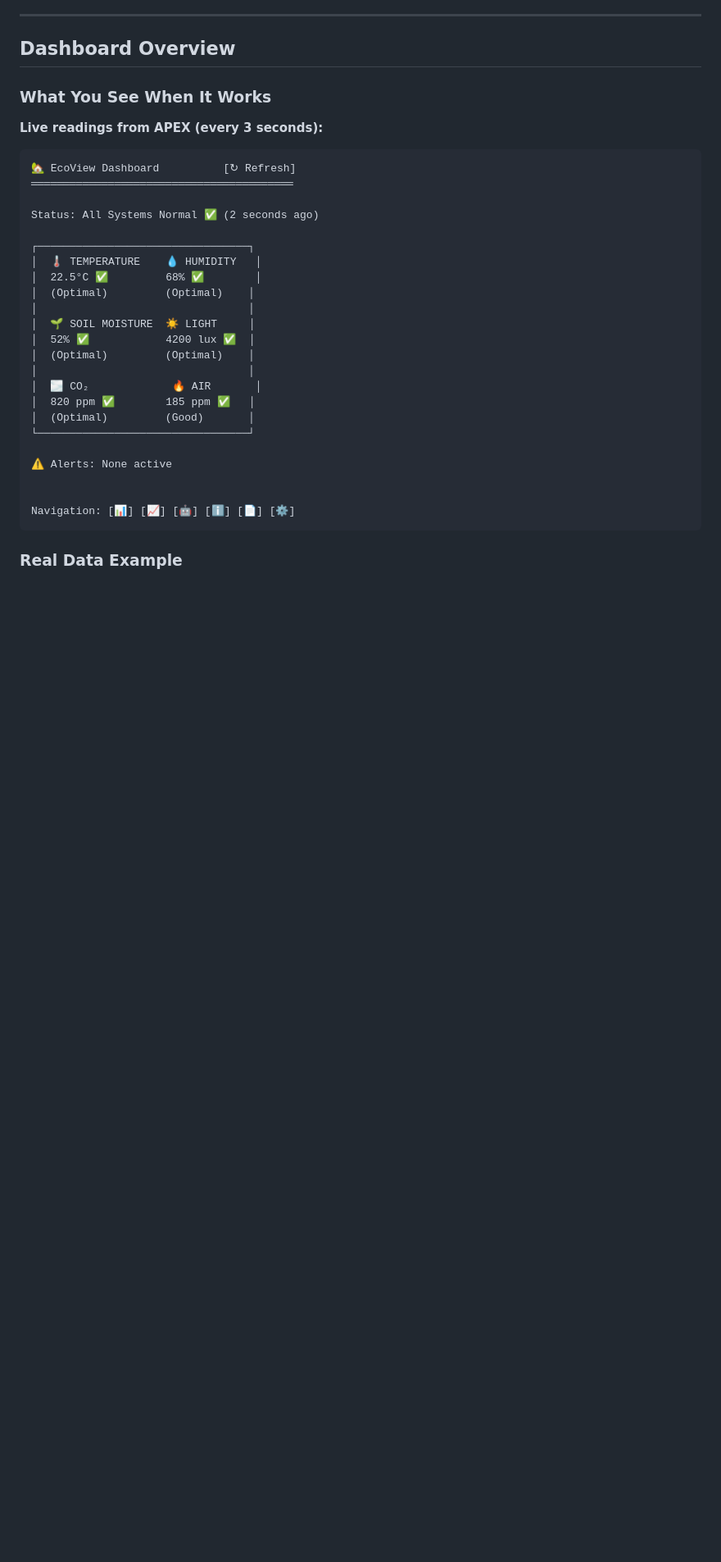
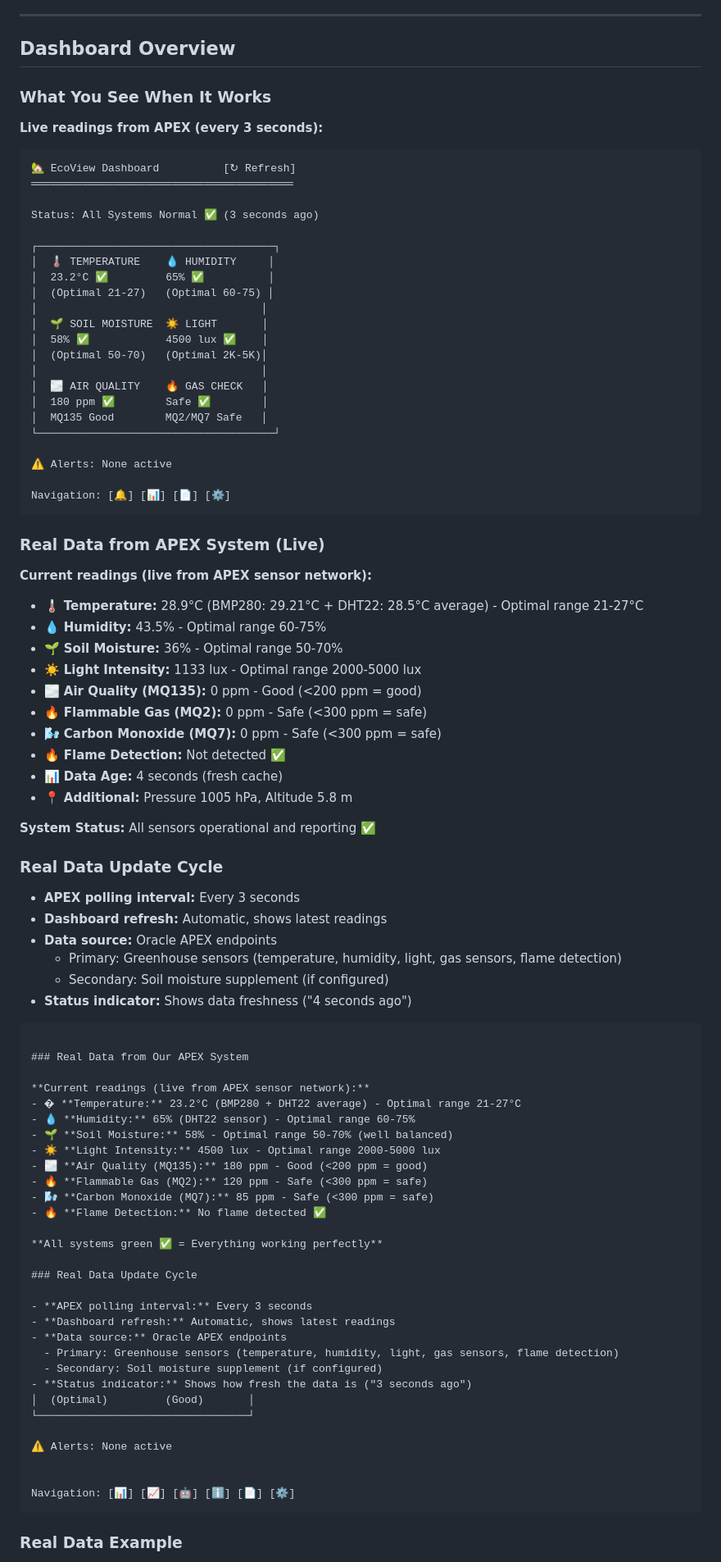
Before and after one commit to Ismail-deb/sturdy-giggle, a Markdown page: USER_MANUAL_QUICK.md, the part around one of its changes. Shown at 82% size. Rendered like a GitHub page; blank space fills up the shorter version.

````diff
--- a/USER_MANUAL_QUICK.md
+++ b/USER_MANUAL_QUICK.md
@@ -235,19 +235,75 @@ This happened to us when:
 🏡 EcoView Dashboard          [↻ Refresh]
 ═════════════════════════════════════════
 
-Status: All Systems Normal ✅ (2 seconds ago)
+Status: All Systems Normal ✅ (3 seconds ago)
 
-┌─────────────────────────────────┐
-│  🌡️ TEMPERATURE    💧 HUMIDITY   │
-│  22.5°C ✅         68% ✅        │
-│  (Optimal)         (Optimal)    │
-│                                 │
-│  🌱 SOIL MOISTURE  ☀️ LIGHT     │
-│  52% ✅            4200 lux ✅  │
-│  (Optimal)         (Optimal)    │
-│                                 │
-│  🌫️ CO₂             🔥 AIR       │
-│  820 ppm ✅        185 ppm ✅   │
+┌─────────────────────────────────────┐
+│  🌡️ TEMPERATURE    💧 HUMIDITY     │
+│  23.2°C ✅         65% ✅          │
+│  (Optimal 21-27)   (Optimal 60-75) │
+│                                   │
+│  🌱 SOIL MOISTURE  ☀️ LIGHT       │
+│  58% ✅            4500 lux ✅    │
+│  (Optimal 50-70)   (Optimal 2K-5K)│
+│                                   │
+│  🌫️ AIR QUALITY    🔥 GAS CHECK   │
+│  180 ppm ✅        Safe ✅        │
+│  MQ135 Good        MQ2/MQ7 Safe   │
+└─────────────────────────────────────┘
+
+⚠️ Alerts: None active
+
+Navigation: [🔔] [📊] [📄] [⚙️]
+```
+
+### Real Data from APEX System (Live)
+
+**Current readings (live from APEX sensor network):**
+- 🌡️ **Temperature:** 28.9°C (BMP280: 29.21°C + DHT22: 28.5°C average) - Optimal range 21-27°C
+- 💧 **Humidity:** 43.5% - Optimal range 60-75%
+- 🌱 **Soil Moisture:** 36% - Optimal range 50-70%
+- ☀️ **Light Intensity:** 1133 lux - Optimal range 2000-5000 lux
+- 🌫️ **Air Quality (MQ135):** 0 ppm - Good (<200 ppm = good)
+- 🔥 **Flammable Gas (MQ2):** 0 ppm - Safe (<300 ppm = safe)
+- 🌬️ **Carbon Monoxide (MQ7):** 0 ppm - Safe (<300 ppm = safe)
+- 🔥 **Flame Detection:** Not detected ✅
+- 📊 **Data Age:** 4 seconds (fresh cache)
+- 📍 **Additional:** Pressure 1005 hPa, Altitude 5.8 m
+
+**System Status:** All sensors operational and reporting ✅
+
+### Real Data Update Cycle
+
+- **APEX polling interval:** Every 3 seconds
+- **Dashboard refresh:** Automatic, shows latest readings
+- **Data source:** Oracle APEX endpoints
+  - Primary: Greenhouse sensors (temperature, humidity, light, gas sensors, flame detection)
+  - Secondary: Soil moisture supplement (if configured)
+- **Status indicator:** Shows data freshness ("4 seconds ago")
+```
+
+### Real Data from Our APEX System
+
+**Current readings (live from APEX sensor network):**
+- �️ **Temperature:** 23.2°C (BMP280 + DHT22 average) - Optimal range 21-27°C
+- 💧 **Humidity:** 65% (DHT22 sensor) - Optimal range 60-75%
+- 🌱 **Soil Moisture:** 58% - Optimal range 50-70% (well balanced)
+- ☀️ **Light Intensity:** 4500 lux - Optimal range 2000-5000 lux
+- 🌫️ **Air Quality (MQ135):** 180 ppm - Good (<200 ppm = good)
+- 🔥 **Flammable Gas (MQ2):** 120 ppm - Safe (<300 ppm = safe)
+- 🌬️ **Carbon Monoxide (MQ7):** 85 ppm - Safe (<300 ppm = safe)
+- 🔥 **Flame Detection:** No flame detected ✅
+
+**All systems green ✅ = Everything working perfectly**
+
+### Real Data Update Cycle
+
+- **APEX polling interval:** Every 3 seconds
+- **Dashboard refresh:** Automatic, shows latest readings
+- **Data source:** Oracle APEX endpoints
+  - Primary: Greenhouse sensors (temperature, humidity, light, gas sensors, flame detection)
+  - Secondary: Soil moisture supplement (if configured)
+- **Status indicator:** Shows how fresh the data is ("3 seconds ago")
 │  (Optimal)         (Good)       │
 └─────────────────────────────────┘
 
````
Also changed, not shown: other parts of USER_MANUAL_QUICK.md (+149 -80 lines).
